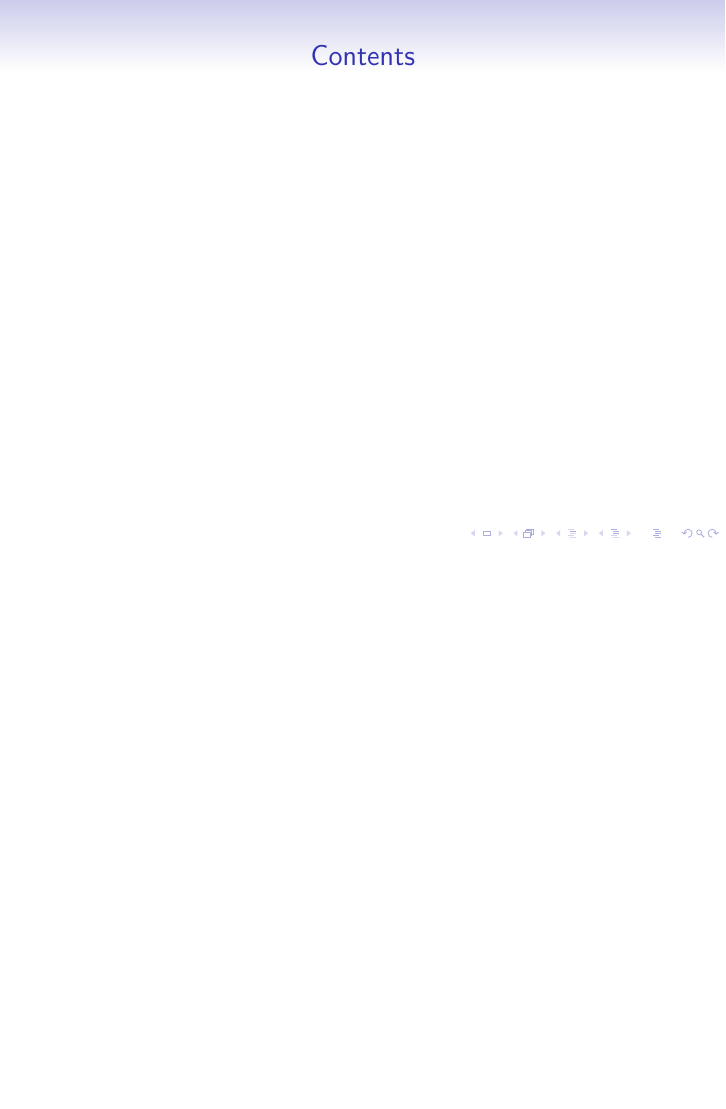
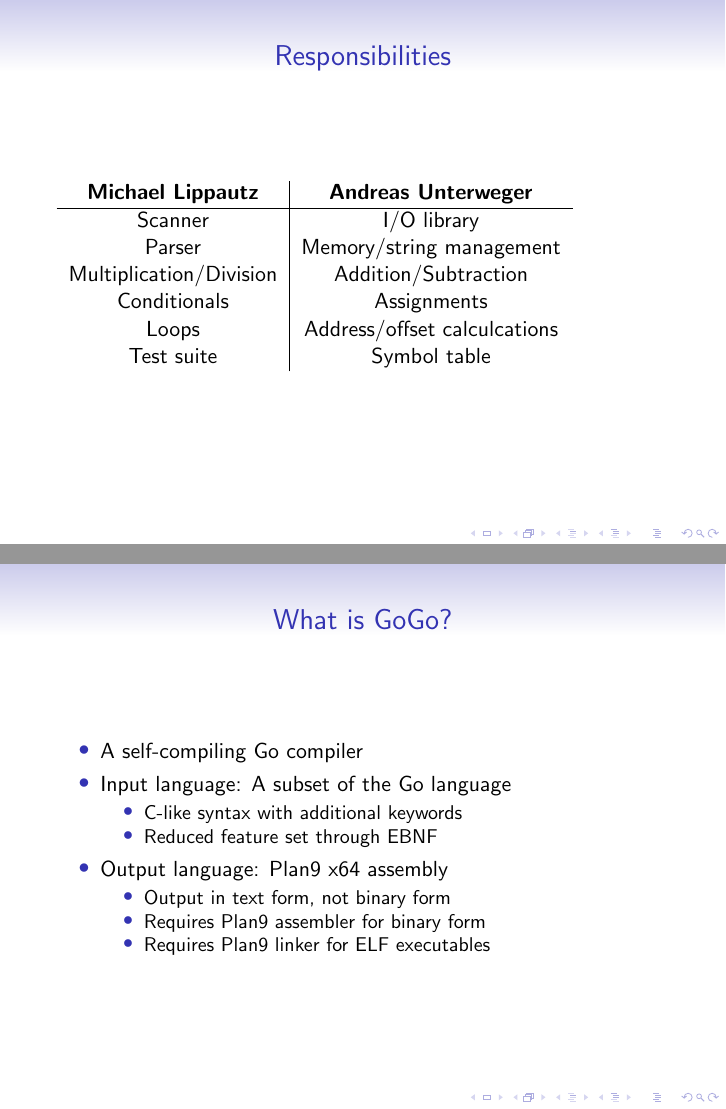
Before and after one commit to mlippautz/gogo, LaTeX slides (docs/pres/gogo.tex): page 2 of 2 before the commit and pages 2 and 3 of 5 after it, the two joined at a grey line, the shorter picture padded with empty space. Compiled offline with pdfLaTeX.

Commit message:
doc: Proposition for presentation

```diff
--- a/docs/pres/gogo.tex
+++ b/docs/pres/gogo.tex
@@ -23,5 +23,35 @@
 
 \frame{\titlepage}
 
-\frame{\frametitle{Contents}
-  \tableofcontents
+%\frame{\frametitle{Contents}
+%  \tableofcontents
+%}
+
+\frame{\frametitle{Responsibilities}
+    \begin{tabular}{c | c}
+        \textbf{Michael Lippautz} & \textbf{Andreas Unterweger}\\
+        \hline
+        Scanner & I/O library\\
+        Parser & Memory/string management\\
+        Multiplication/Division & Addition/Subtraction\\
+        Conditionals & Assignments\\
+        Loops & Address/offset calculcations\\
+        Test suite & Symbol table\\
+    \end{tabular}
+}
+
+\frame{\frametitle{What is GoGo?}
+    \begin{itemize}
+        \item A self-compiling Go compiler
+        \item Input language: A subset of the Go language\\
+            \begin{itemize}
+                \item C-like syntax with additional keywords
+                \item Reduced feature set through EBNF
+            \end{itemize}
+        \item Output language: Plan9 x64 assembly\\
+            \begin{itemize}
+                \item Output in text form, not binary form
+                \item Requires Plan9 assembler for binary form
+                \item Requires Plan9 linker for ELF executables
+            \end{itemize}
+    \end{itemize}
```
Also changed, not shown: docs/pres/gogo.pdf, docs/pres/gogo.tex (32 more changed lines), 4 other files.
